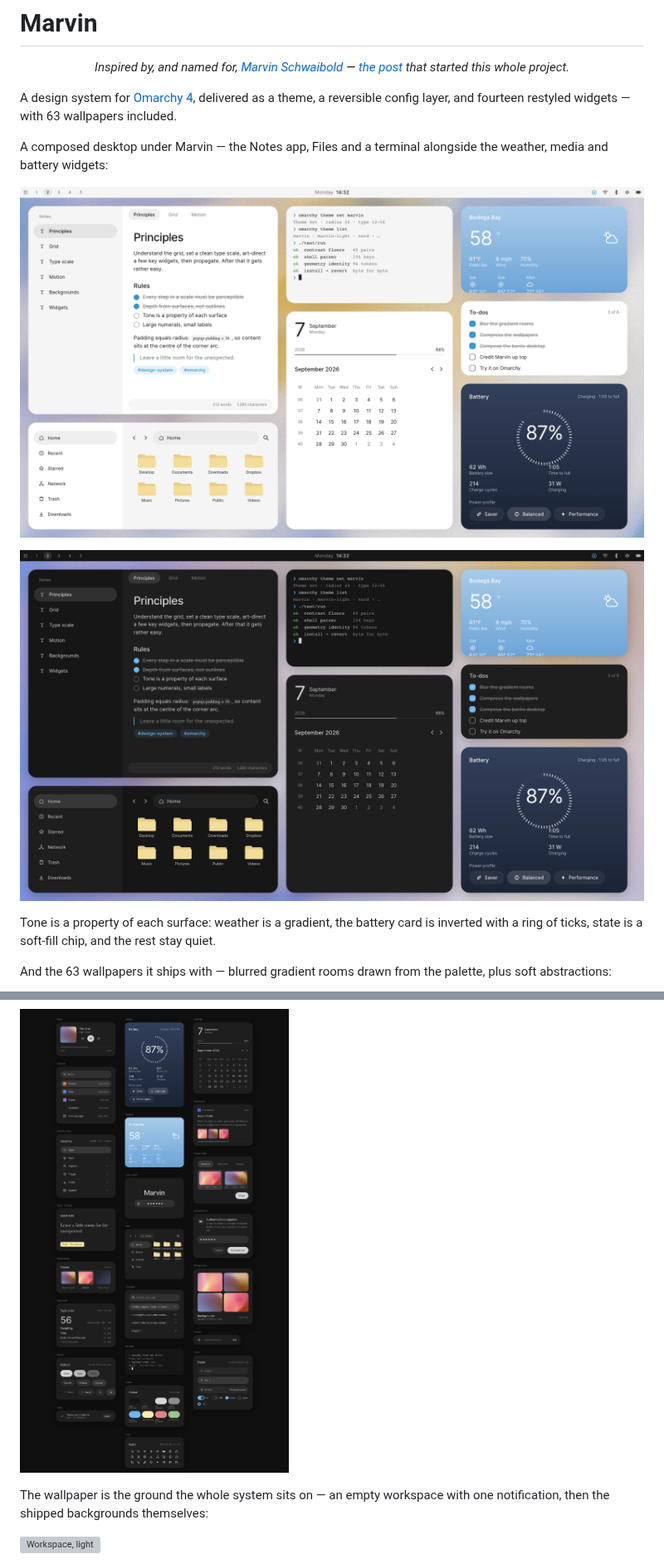
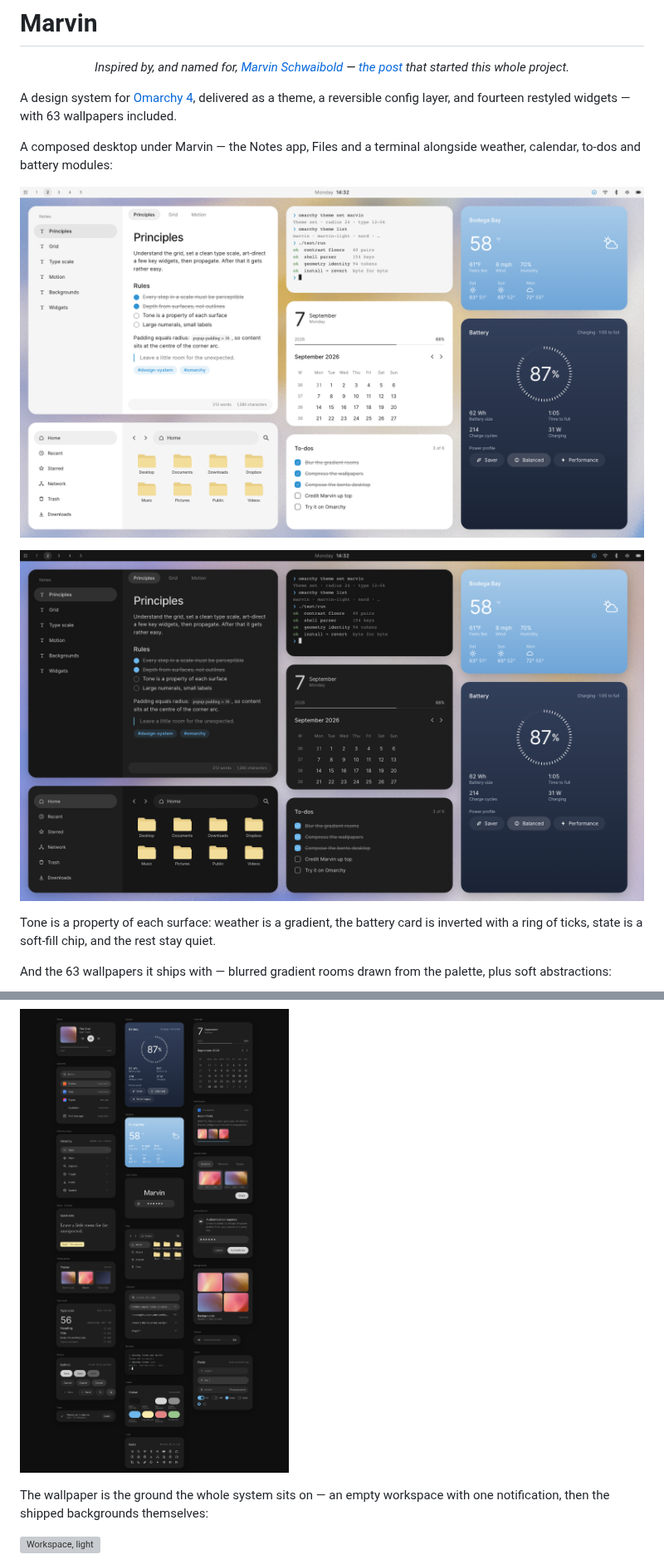
Before and after one commit to adamperlis/omarchy-marvin, a Markdown page: README.md, 2 parts joined by grey strips. Shown at 83% size. GitHub-like rendering; pictures changed too: docs/images/widgets-dark.png, light/preview.png, preview.png; grey boxes are pictures that could not be loaded.

```diff
--- a/README.md
+++ b/README.md
@@ -7,7 +7,7 @@ reversible config layer, and fourteen restyled widgets — with 63 wallpapers
 included.
 
 A composed desktop under Marvin — the Notes app, Files and a terminal
-alongside the weather, media and battery widgets:
+alongside weather, calendar, to-dos and battery modules:
 
 ![Marvin — a composed desktop, light](light/preview.png)
 
```
Also changed, not shown: other parts of README.md (+46 -66 lines), docs/images/widgets-light.png, 1 other file.
